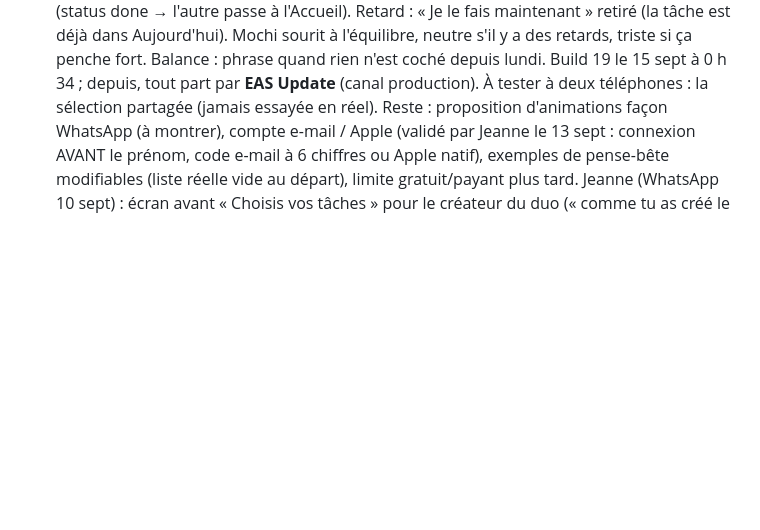
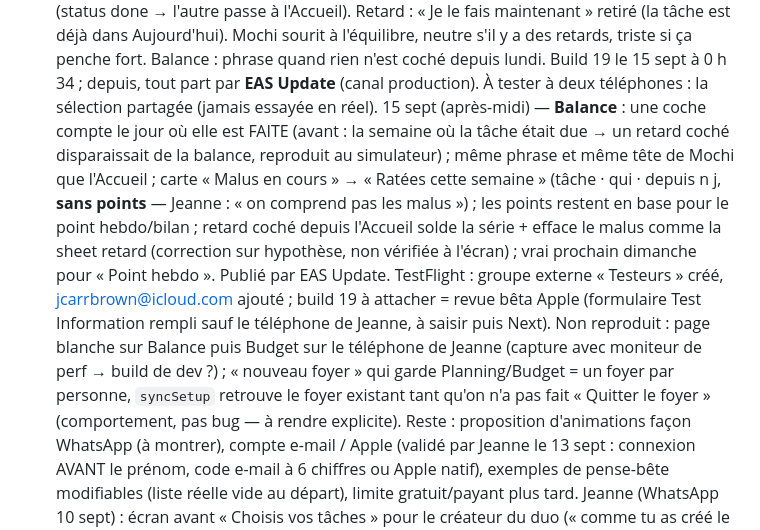
Before and after one commit to jeannecazalot-lgtm/mochi, a Markdown page: TODO.md, the part around the change. GitHub-like rendering; blank space fills up the shorter version.

Commit message:
TODO : Balance au jour fait, ratées sans points, TestFlight externe, points ouverts du 15 sept
Co-Authored-By: Claude Fable 5.1 <noreply@anthropic.com>

```diff
--- a/TODO.md
+++ b/TODO.md
@@ -323,6 +323,9 @@ Onboarding v2 (14 sept 2026, validé « A ») : 5 slides avec les textes de Jean
 - Reste à valider par Jeanne dans l'app : 1, 2/8, 4, 6 (les clics AppleScript n'ont pas atteint le rond de coche ni la tab bar). ⚠ Recouvre la note « à refaire prochaine session » ci-dessus pour 09b et 11 : ne pas refaire en double, repartir de cette version.
 15 sept 2026 (soir) — **choix des tâches à deux en direct** (décision Jeanne) : table `setup_drafts` (migration 0012, appliquée), `src/draft-sync.js`, écran 10 partagé (chaque coche part en 400 ms, avatar de qui a coché, sous-titre « À deux »), celui qui rejoint arrive sur le 10 au lieu d'attendre (duo-forme, prefs, CTA Accueil « Choisir nos tâches avec X »), « C'est parti » du 12 clôt la sélection (status done → l'autre passe à l'Accueil). Retard : « Je le fais maintenant » retiré (la tâche est déjà dans Aujourd'hui). Mochi sourit à l'équilibre, neutre s'il y a des retards, triste si ça penche fort. Balance : phrase quand rien n'est coché depuis lundi. Build 19 le 15 sept à 0 h 34 ; depuis, tout part par **EAS Update** (canal production).
 À tester à deux téléphones : la sélection partagée (jamais essayée en réel).
+15 sept (après-midi) — **Balance** : une coche compte le jour où elle est FAITE (avant : la semaine où la tâche était due → un retard coché disparaissait de la balance, reproduit au simulateur) ; même phrase et même tête de Mochi que l'Accueil ; carte « Malus en cours » → « Ratées cette semaine » (tâche · qui · depuis n j, **sans points** — Jeanne : « on comprend pas les malus ») ; les points restent en base pour le point hebdo/bilan ; retard coché depuis l'Accueil solde la série + efface le malus comme la sheet retard (correction sur hypothèse, non vérifiée à l'écran) ; vrai prochain dimanche pour « Point hebdo ». Publié par EAS Update.
+TestFlight : groupe externe « Testeurs » créé, jcarrbrown@icloud.com ajouté ; build 19 à attacher = revue bêta Apple (formulaire Test Information rempli sauf le téléphone de Jeanne, à saisir puis Next).
+Non reproduit : page blanche sur Balance puis Budget sur le téléphone de Jeanne (capture avec moniteur de perf → build de dev ?) ; « nouveau foyer » qui garde Planning/Budget = un foyer par personne, `syncSetup` retrouve le foyer existant tant qu'on n'a pas fait « Quitter le foyer » (comportement, pas bug — à rendre explicite).
 Reste : proposition d'animations façon WhatsApp (à montrer), compte e-mail / Apple (validé par Jeanne le 13 sept : connexion AVANT le prénom, code e-mail à 6 chiffres ou Apple natif), exemples de pense-bête modifiables (liste réelle vide au départ), limite gratuit/payant plus tard.
 Jeanne (WhatsApp 10 sept) : écran avant « Choisis vos tâches » pour le créateur du duo (« comme tu as créé le duo, on choisit les missions sur ton tel ; X recevra le récap et pourra modifier à son tour »).
 
```
